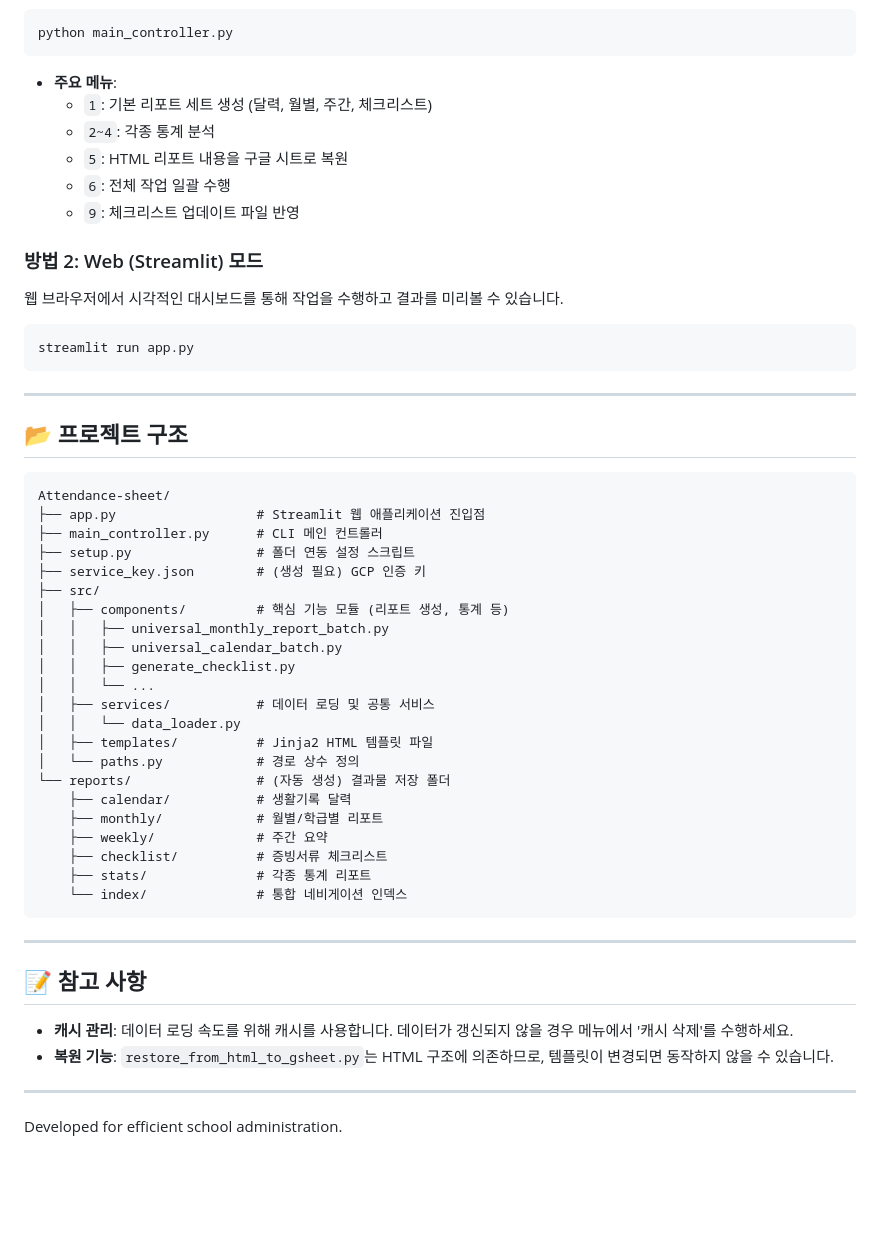
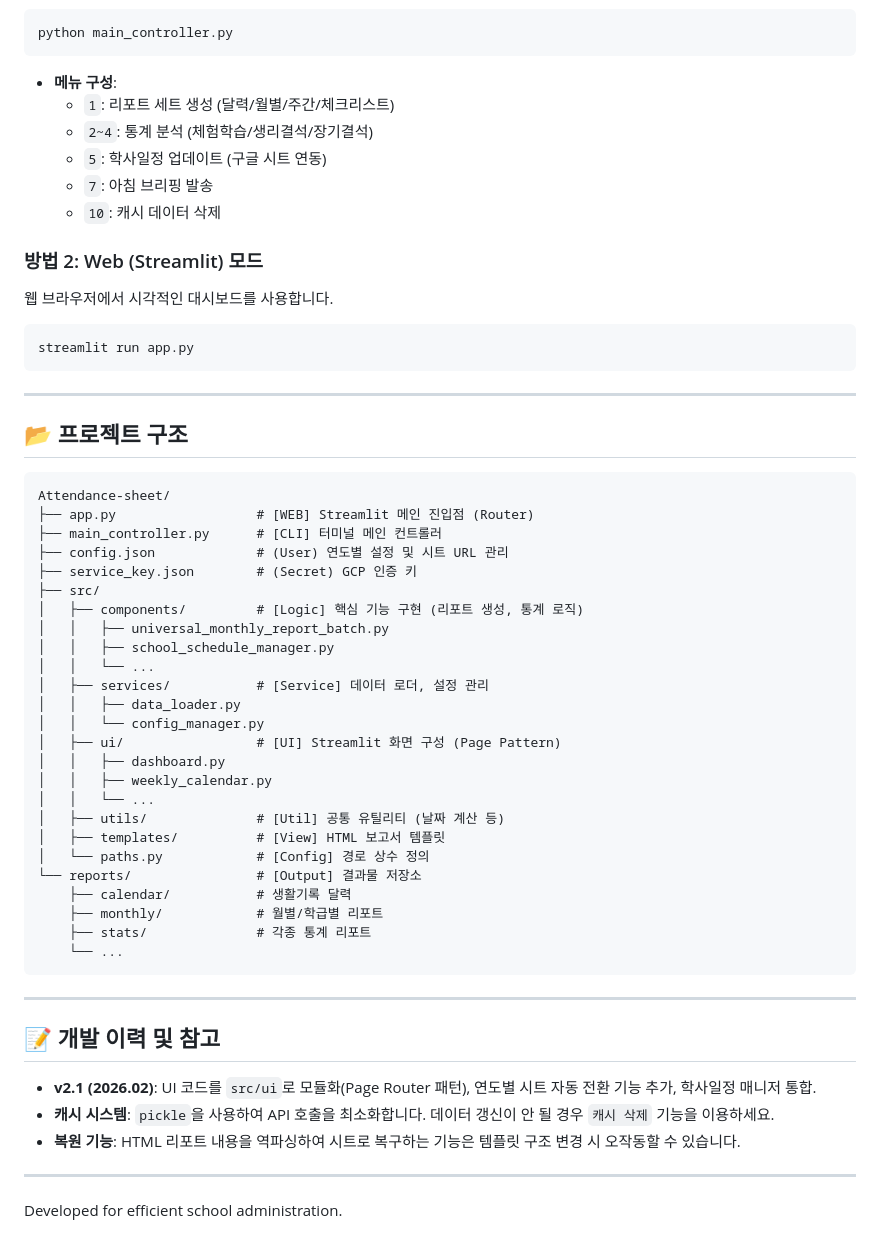
Before and after one commit to rjegjin/Attendance-sheet, a Markdown page: README.md, the part around one of its changes. GitHub-like rendering; blank space fills up the shorter version.

````diff
--- a/README.md
+++ b/README.md
@@ -70,15 +80,15 @@ python setup.py
 python main_controller.py
 ```
 
-* **주요 메뉴**:
-    * `1`: 기본 리포트 세트 생성 (달력, 월별, 주간, 체크리스트)
-    * `2~4`: 각종 통계 분석
-    * `5`: HTML 리포트 내용을 구글 시트로 복원
-    * `6`: 전체 작업 일괄 수행
-    * `9`: 체크리스트 업데이트 파일 반영
+* **메뉴 구성**:
+    * `1`: 리포트 세트 생성 (달력/월별/주간/체크리스트)
+    * `2~4`: 통계 분석 (체험학습/생리결석/장기결석)
+    * `5`: 학사일정 업데이트 (구글 시트 연동)
+    * `7`: 아침 브리핑 발송
+    * `10`: 캐시 데이터 삭제
 
 ### 방법 2: Web (Streamlit) 모드
-웹 브라우저에서 시각적인 대시보드를 통해 작업을 수행하고 결과를 미리볼 수 있습니다.
+웹 브라우저에서 시각적인 대시보드를 사용합니다.
 
 ```bash
 streamlit run app.py
@@ -90,35 +100,38 @@ streamlit run app.py
 
 ```text
 Attendance-sheet/
-├── app.py                  # Streamlit 웹 애플리케이션 진입점
-├── main_controller.py      # CLI 메인 컨트롤러
-├── setup.py                # 폴더 연동 설정 스크립트
-├── service_key.json        # (생성 필요) GCP 인증 키
+├── app.py                  # [WEB] Streamlit 메인 진입점 (Router)
+├── main_controller.py      # [CLI] 터미널 메인 컨트롤러
+├── config.json             # (User) 연도별 설정 및 시트 URL 관리
+├── service_key.json        # (Secret) GCP 인증 키
 ├── src/
-│   ├── components/         # 핵심 기능 모듈 (리포트 생성, 통계 등)
+│   ├── components/         # [Logic] 핵심 기능 구현 (리포트 생성, 통계 로직)
 │   │   ├── universal_monthly_report_batch.py
-│   │   ├── universal_calendar_batch.py
-│   │   ├── generate_checklist.py
+│   │   ├── school_schedule_manager.py
 │   │   └── ...
-│   ├── services/           # 데이터 로딩 및 공통 서비스
-│   │   └── data_loader.py
-│   ├── templates/          # Jinja2 HTML 템플릿 파일
-│   └── paths.py            # 경로 상수 정의
-└── reports/                # (자동 생성) 결과물 저장 폴더
+│   ├── services/           # [Service] 데이터 로더, 설정 관리
+│   │   ├── data_loader.py
+│   │   └── config_manager.py
+│   ├── ui/                 # [UI] Streamlit 화면 구성 (Page Pattern)
+│   │   ├── dashboard.py
+│   │   ├── weekly_calendar.py
+│   │   └── ...
+│   ├── utils/              # [Util] 공통 유틸리티 (날짜 계산 등)
+│   ├── templates/          # [View] HTML 보고서 템플릿
+│   └── paths.py            # [Config] 경로 상수 정의
+└── reports/                # [Output] 결과물 저장소
     ├── calendar/           # 생활기록 달력
     ├── monthly/            # 월별/학급별 리포트
-    ├── weekly/             # 주간 요약
-    ├── checklist/          # 증빙서류 체크리스트
     ├── stats/              # 각종 통계 리포트
-    └── index/              # 통합 네비게이션 인덱스
+    └── ...
 ```
 
 ---
 
-## 📝 참고 사항
-
-* **캐시 관리**: 데이터 로딩 속도를 위해 캐시를 사용합니다. 데이터가 갱신되지 않을 경우 메뉴에서 '캐시 삭제'를 수행하세요.
-* **복원 기능**: `restore_from_html_to_gsheet.py`는 HTML 구조에 의존하므로, 템플릿이 변경되면 동작하지 않을 수 있습니다.
+## 📝 개발 이력 및 참고
+* **v2.1 (2026.02)**: UI 코드를 `src/ui`로 모듈화(Page Router 패턴), 연도별 시트 자동 전환 기능 추가, 학사일정 매니저 통합.
+* **캐시 시스템**: `pickle`을 사용하여 API 호출을 최소화합니다. 데이터 갱신이 안 될 경우 `캐시 삭제` 기능을 이용하세요.
+* **복원 기능**: HTML 리포트 내용을 역파싱하여 시트로 복구하는 기능은 템플릿 구조 변경 시 오작동할 수 있습니다.
 
 ---
 Developed for efficient school administration.
````
Also changed, not shown: other parts of README.md (+38 -28 lines).
